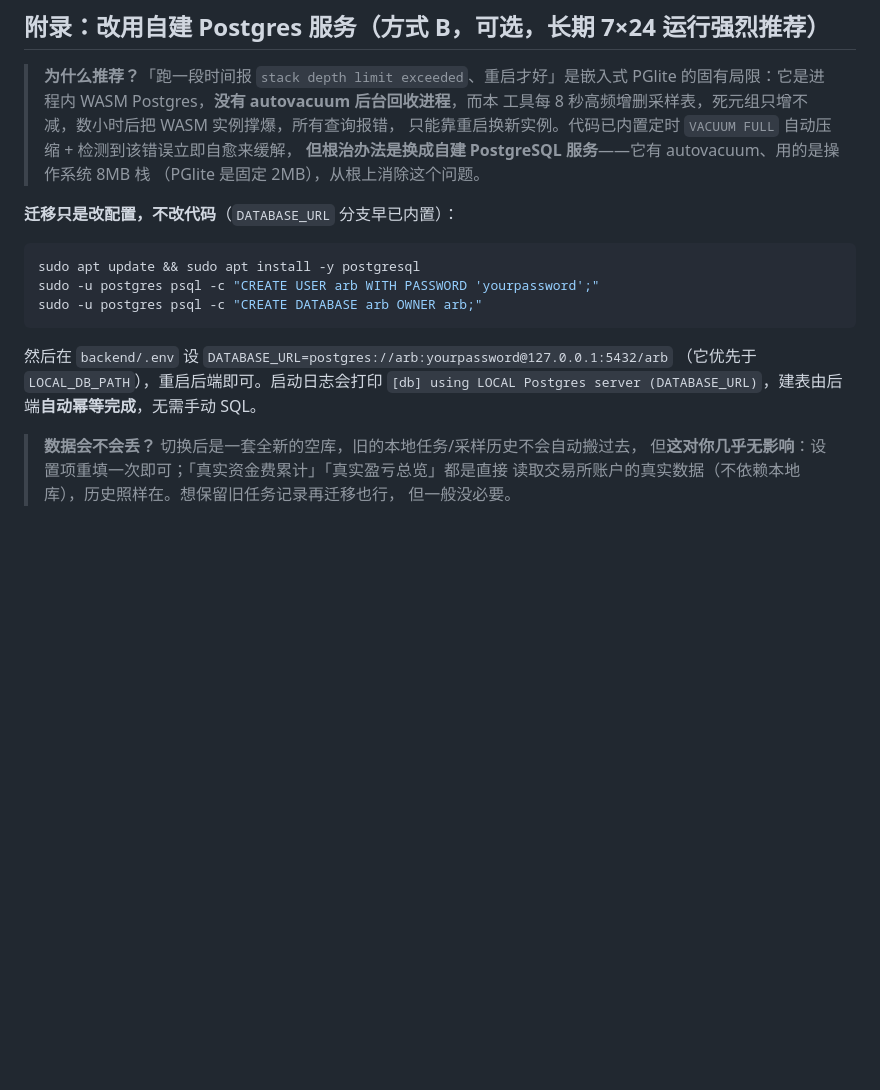
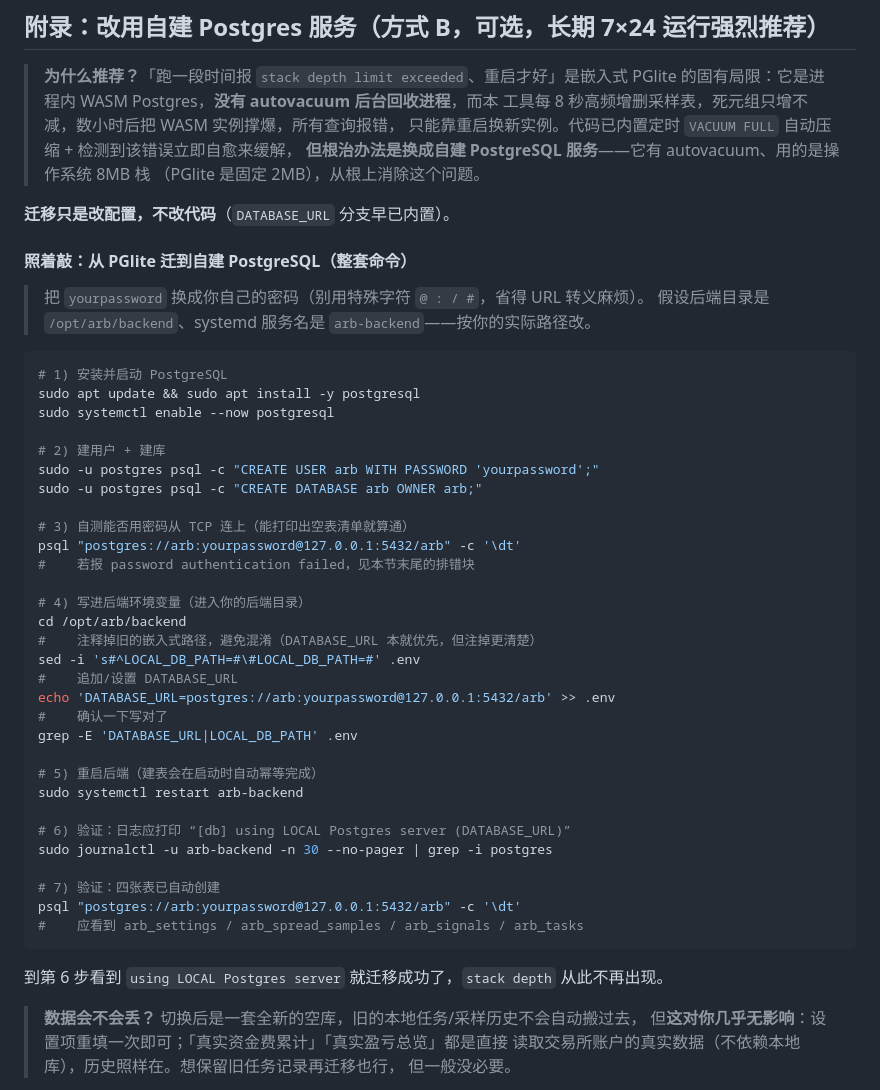
Before and after one commit to journeyanhk/surf-arb-lighter, a Markdown page: DEPLOY.md, the part around the change. Drawn GitHub-style; blank space fills up the shorter version.

Commit message:
docs: 增加 PGlite→自建 PostgreSQL 的照着敲命令清单

````diff
--- a/DEPLOY.md
+++ b/DEPLOY.md
@@ -195,16 +195,47 @@ location /     { root /root/surf-arb-lighter/frontend/dist; try_files $uri /inde
 > **但根治办法是换成自建 PostgreSQL 服务**——它有 autovacuum、用的是操作系统 8MB 栈
 > （PGlite 是固定 2MB），从根上消除这个问题。
 
-**迁移只是改配置，不改代码**（`DATABASE_URL` 分支早已内置）：
+**迁移只是改配置，不改代码**（`DATABASE_URL` 分支早已内置）。
+
+#### 照着敲：从 PGlite 迁到自建 PostgreSQL（整套命令）
+
+> 把 `yourpassword` 换成你自己的密码（别用特殊字符 `@ : / #`，省得 URL 转义麻烦）。
+> 假设后端目录是 `/opt/arb/backend`、systemd 服务名是 `arb-backend`——按你的实际路径改。
 
 ```bash
+# 1) 安装并启动 PostgreSQL
 sudo apt update && sudo apt install -y postgresql
+sudo systemctl enable --now postgresql
+
+# 2) 建用户 + 建库
 sudo -u postgres psql -c "CREATE USER arb WITH PASSWORD 'yourpassword';"
 sudo -u postgres psql -c "CREATE DATABASE arb OWNER arb;"
+
+# 3) 自测能否用密码从 TCP 连上（能打印出空表清单就算通）
+psql "postgres://arb:yourpassword@127.0.0.1:5432/arb" -c '\dt'
+#    若报 password authentication failed，见本节末尾的排错块
+
+# 4) 写进后端环境变量（进入你的后端目录）
+cd /opt/arb/backend
+#    注释掉旧的嵌入式路径，避免混淆（DATABASE_URL 本就优先，但注掉更清楚）
+sed -i 's#^LOCAL_DB_PATH=#\#LOCAL_DB_PATH=#' .env
+#    追加/设置 DATABASE_URL
+echo 'DATABASE_URL=postgres://arb:yourpassword@127.0.0.1:5432/arb' >> .env
+#    确认一下写对了
+grep -E 'DATABASE_URL|LOCAL_DB_PATH' .env
+
+# 5) 重启后端（建表会在启动时自动幂等完成）
+sudo systemctl restart arb-backend
+
+# 6) 验证：日志应打印 “[db] using LOCAL Postgres server (DATABASE_URL)”
+sudo journalctl -u arb-backend -n 30 --no-pager | grep -i postgres
+
+# 7) 验证：四张表已自动创建
+psql "postgres://arb:yourpassword@127.0.0.1:5432/arb" -c '\dt'
+#    应看到 arb_settings / arb_spread_samples / arb_signals / arb_tasks
 ```
-然后在 `backend/.env` 设 `DATABASE_URL=postgres://arb:yourpassword@127.0.0.1:5432/arb`
-（它优先于 `LOCAL_DB_PATH`），重启后端即可。启动日志会打印
-`[db] using LOCAL Postgres server (DATABASE_URL)`，建表由后端**自动幂等完成**，无需手动 SQL。
+
+到第 6 步看到 `using LOCAL Postgres server` 就迁移成功了，`stack depth` 从此不再出现。
 
 > **数据会不会丢？** 切换后是一套全新的空库，旧的本地任务/采样历史不会自动搬过去，
 > 但**这对你几乎无影响**：设置项重填一次即可；「真实资金费累计」「真实盈亏总览」都是直接
````
